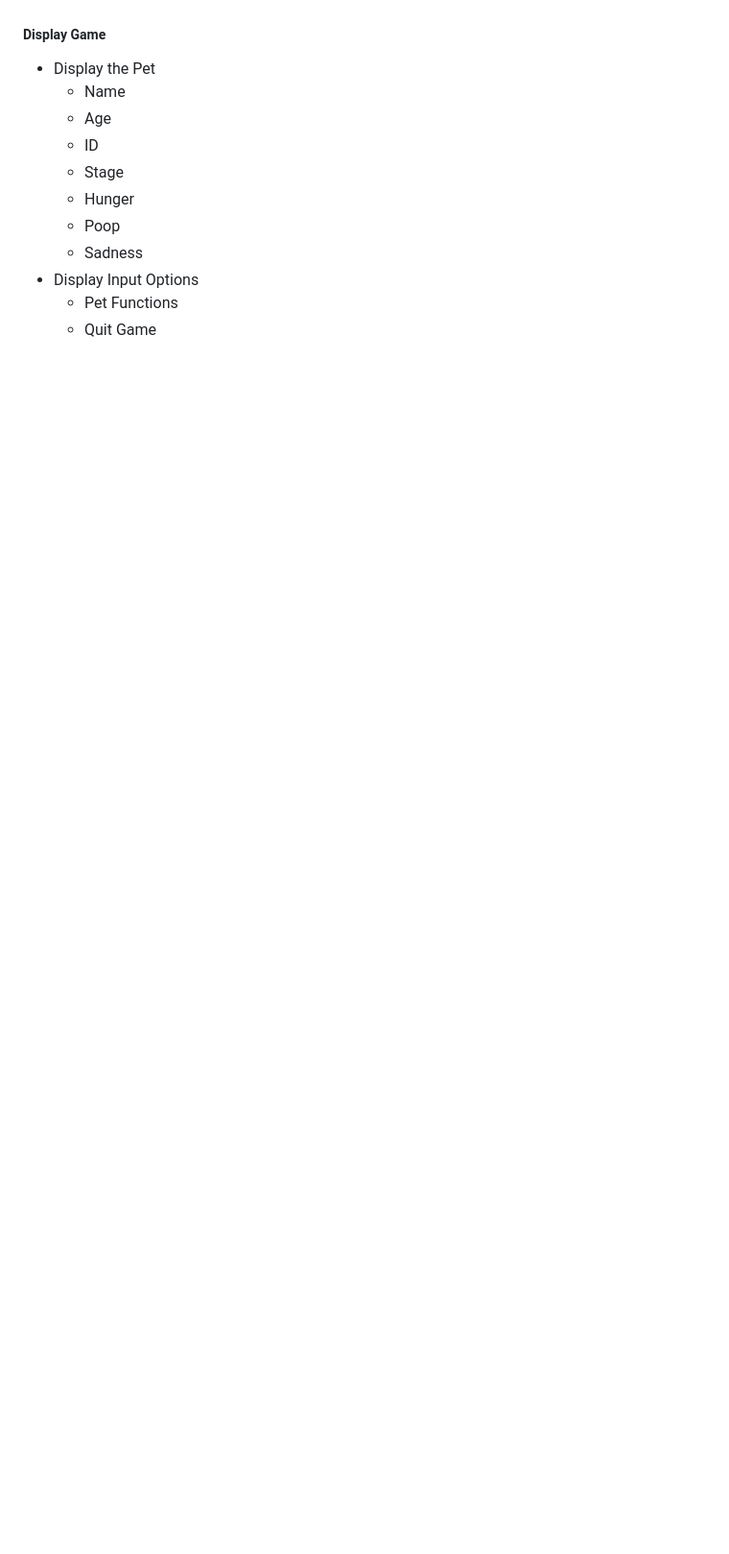
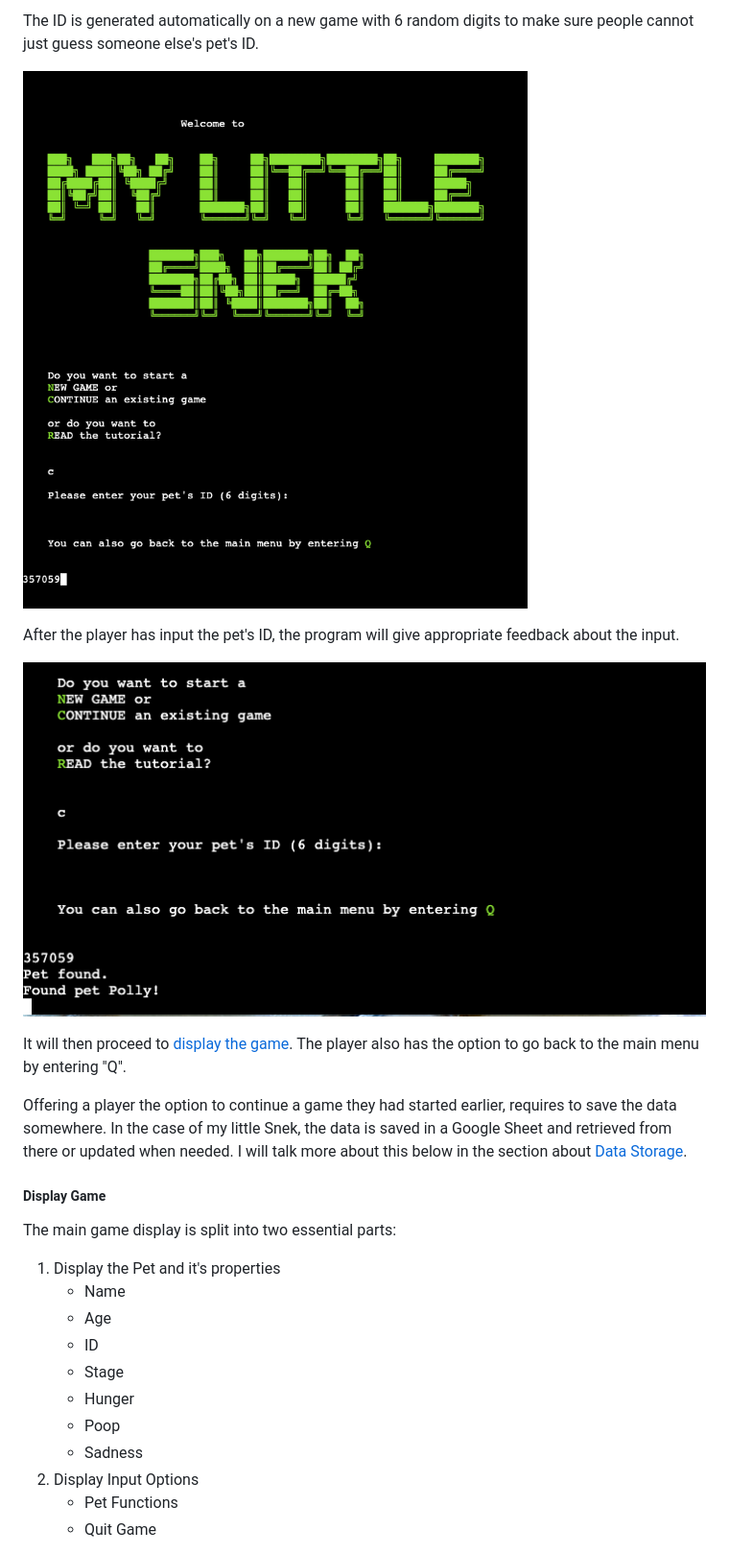
Before and after one commit to hashtag-squirrel/my-little-snek, a Markdown page: README.md, the part around the change printed below. Shown: that part at 96% size. Rendered like a GitHub page; pictures changed too: documentation/mls-continue-game.png (added), documentation/mls-load-game.png (added); blank space fills up the shorter version.

Commit message:
Add to readme, adjust snake art

```diff
--- a/README.md
+++ b/README.md
@@ -83,7 +89,22 @@ The idea is that the user bonds a little more with the pet if they can give it a
 
+The ID is generated automatically on a new game with 6 random digits to make sure people cannot just guess someone else's pet's ID.
+
+![Load Existing Game](documentation/mls-continue-game.png)
+
+After the player has input the pet's ID, the program will give appropriate feedback about the input.
+
+![Load Existing Game Feedback](documentation/mls-load-game.png)
+
+It will then proceed to [display the game](#display-game).
+The player also has the option to go back to the main menu by entering "Q".
+
+Offering a player the option to continue a game they had started earlier, requires to save the data somewhere. In the case of my little Snek, the data is saved in a Google Sheet and retrieved from there or updated when needed. I will talk more about this below in the section about [Data Storage](#data-storage).
 
 ##### Display Game
-- Display the Pet
+
+The main game display is split into two essential parts:
+
+1. Display the Pet and it's properties
     - Name
     - Age
     - ID
@@ -91,6 +112,6 @@ The idea is that the user bonds a little more with the pet if they can give it a
     - Hunger
     - Poop
     - Sadness
-- Display Input Options
+2. Display Input Options
     - Pet Functions
     - Quit Game
```
Also changed, not shown: other parts of README.md (+15 -0 lines), documentation/mls-display-game.png (added), documentation/mls-new-game.png (added), documentation/mls-quit-game.png (added), 1 other file.
